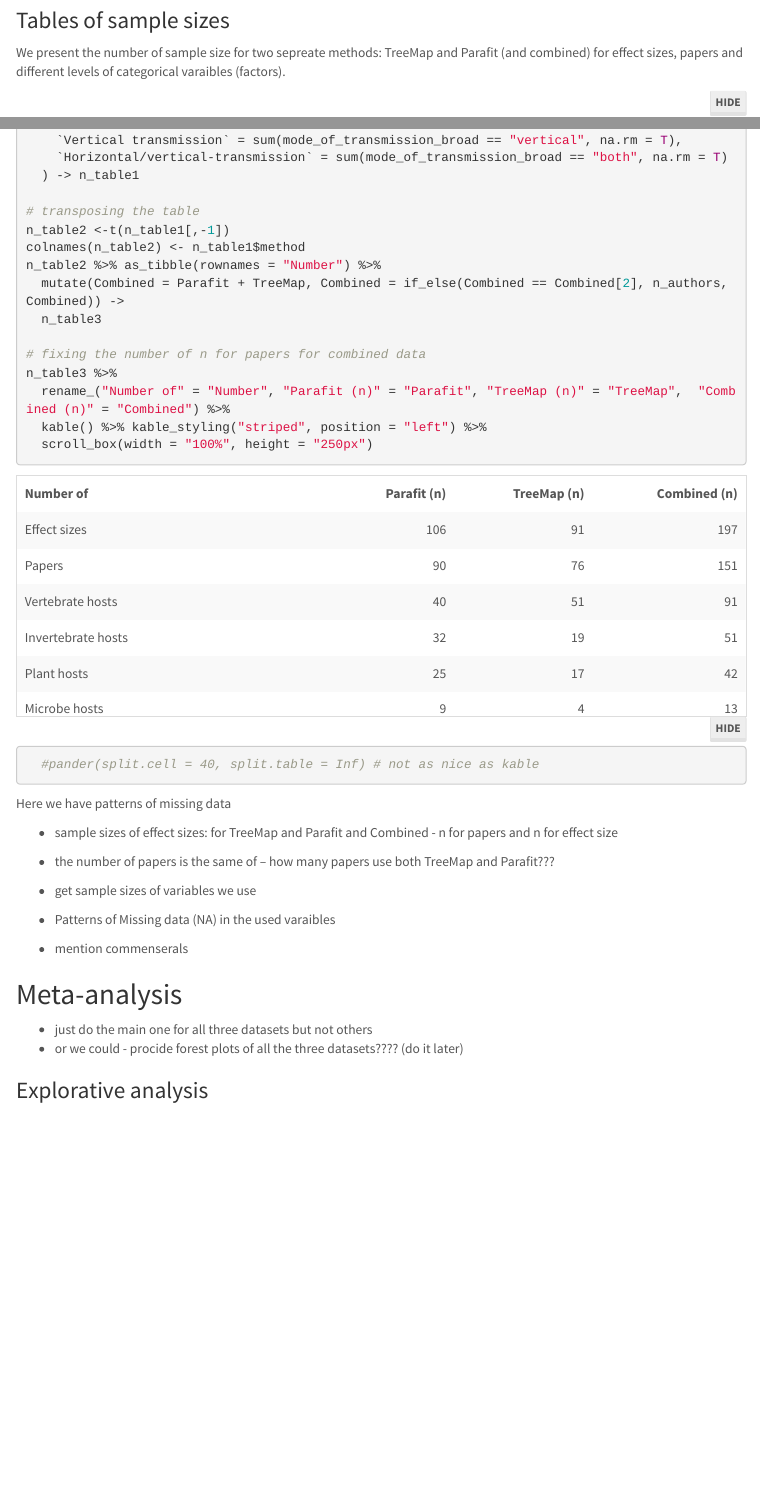
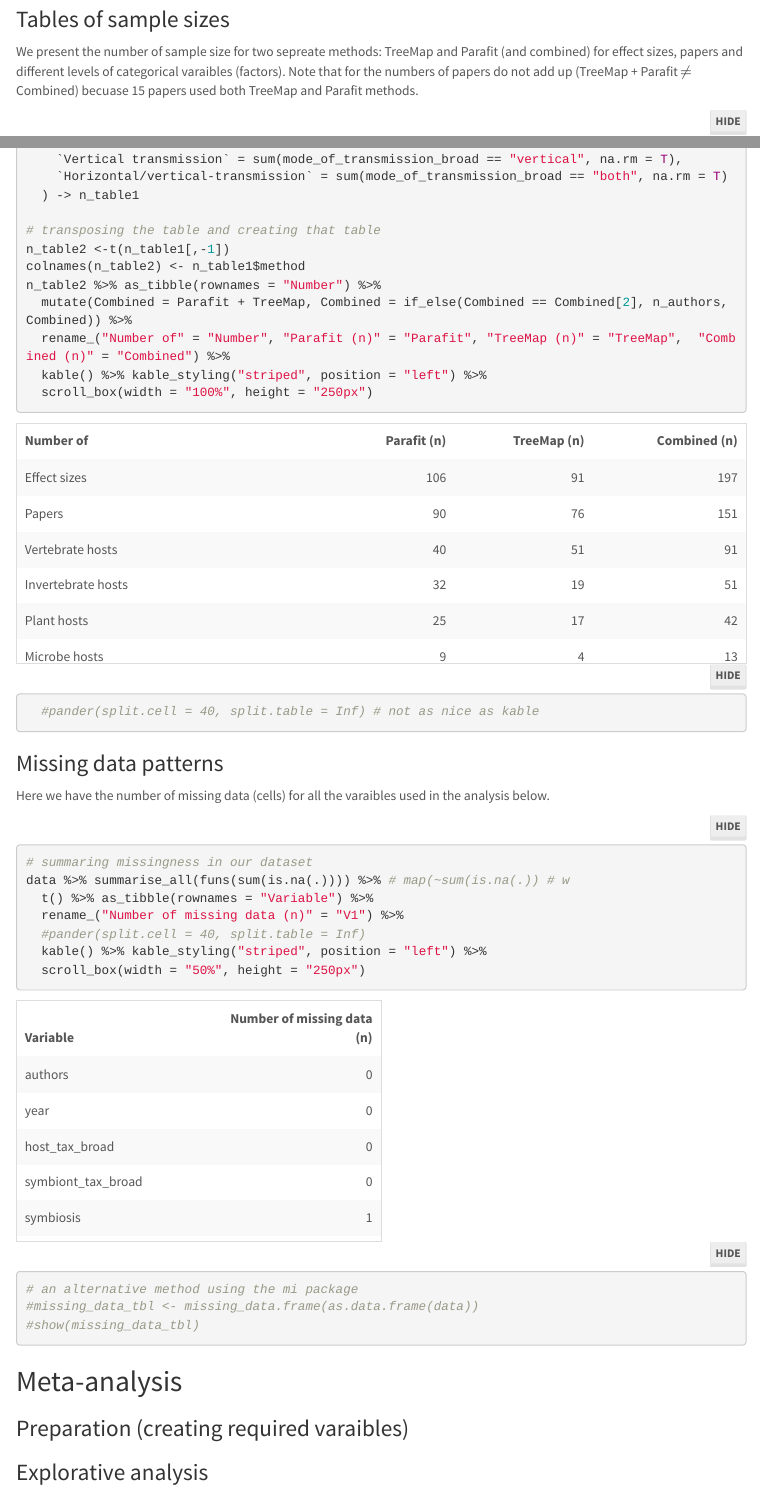
Before and after one commit to itchyshin/cophylogenies, an R Markdown document (R/electronic-supplementary-materials.Rmd): the page in a window 1100 px wide, from 2800 px down before the commit and from 2840 px down after it, so that both start at the same text, and a second part further down, joined at a grey line. Rendered offline with R 4.5, knitr and Pandoc, with nearby package versions; folded parts are opened; menus at the side of the page are left out.

Commit message:
adding a missing data table

````diff
--- a/R/electronic-supplementary-materials.Rmd
+++ b/R/electronic-supplementary-materials.Rmd
@@ -33,7 +33,7 @@
 
 ```{r, results = 'hide'}
 # clearning up
-rm(list=ls())
+#rm(list=ls())
 
 # loading packages
 pacman::p_load(tidyverse, # tidy family and related pacakges below
@@ -42,12 +42,15 @@
                purrr,
                magrittr, # extending piping
                pander,   # nice tables
-               metafor, # package for meta-analysis
-               MCMCglmm # Bayeisan mixed model software
-               )
+               metafor,  # package for meta-analysis
+               MCMCglmm  # Bayeisan mixed model package
+               #mi,      # missing data analysis
+               #betareg   # dependance of the above
+)
 
 # getting functions
 source("../R/ESM_functions.R", chdir = TRUE)
+
 ```
 
 ## Supplementary Methods and Materials
@@ -124,7 +127,7 @@
 
 ### Tables of sample sizes
 
-We present the number of sample size for two sepreate methods: TreeMap and Parafit (and combined) for effect sizes, papers and different levels of categorical varaibles (factors).
+We present the number of sample size for two sepreate methods: TreeMap and Parafit (and combined) for effect sizes, papers and different levels of categorical varaibles (factors). Note that for the numbers of papers do not add up (TreeMap + Parafit $\neq$ Combined) becuase 15 papers used both TreeMap and Parafit methods.
 
 ```{r}
 # selecting out variables, which we used for our analysis
@@ -154,40 +157,40 @@
     `Horizontal/vertical-transmission` = sum(mode_of_transmission_broad == "both", na.rm = T)
   ) -> n_table1
 
-# transposing the table
+# transposing the table and creating that table
 n_table2 <-t(n_table1[,-1])
 colnames(n_table2) <- n_table1$method
 n_table2 %>% as_tibble(rownames = "Number") %>%
-  mutate(Combined = Parafit + TreeMap, Combined = if_else(Combined == Combined[2], n_authors, Combined)) ->
-  n_table3
-
-# fixing the number of n for papers for combined data
-n_table3 %>%
+  mutate(Combined = Parafit + TreeMap, Combined = if_else(Combined == Combined[2], n_authors, Combined)) %>%
   rename_("Number of" = "Number", "Parafit (n)" = "Parafit", "TreeMap (n)" = "TreeMap",  "Combined (n)" = "Combined") %>%
   kable() %>% kable_styling("striped", position = "left") %>%
   scroll_box(width = "100%", height = "250px")
   #pander(split.cell = 40, split.table = Inf) # not as nice as kable
 ```
 
+### Missing data patterns
 
-Here we have patterns of missing data
+Here we have the number of missing data (cells) for all the varaibles used in the analysis below.
 
+```{r}
+# summaring missingness in our dataset
+data %>% summarise_all(funs(sum(is.na(.)))) %>% # map(~sum(is.na(.)) # w
+  t() %>% as_tibble(rownames = "Variable") %>%
+  rename_("Number of missing data (n)" = "V1") %>%
+  #pander(split.cell = 40, split.table = Inf)
+  kable() %>% kable_styling("striped", position = "left") %>%
+  scroll_box(width = "50%", height = "250px")
 
-* sample sizes of effect sizes: for TreeMap and Parafit and Combined - n for papers and n for effect size
-
-* the number of papers is the same of -- how many papers use both TreeMap and Parafit???
-
-* get sample sizes of variables we use
-
-
-* Patterns of Missing data (NA) in the used varaibles
-* mention commenserals
+# an alternative method using the mi package
+#missing_data_tbl <- missing_data.frame(as.data.frame(data))
+#show(missing_data_tbl)
+```
 
 ## Meta-analysis
 
+### Preparation (creating required varaibles)
 
-* just do the main one for all three datasets but not others
-* or we could - procide forest plots of all the three datasets???? (do it later)
+
 
 ### Explorative analysis
 
````
Also changed, not shown: R/electronic-supplementary-materials.html, R/electronic-supplementary-materials.Rmd (2 more changed lines), 22 other files.
